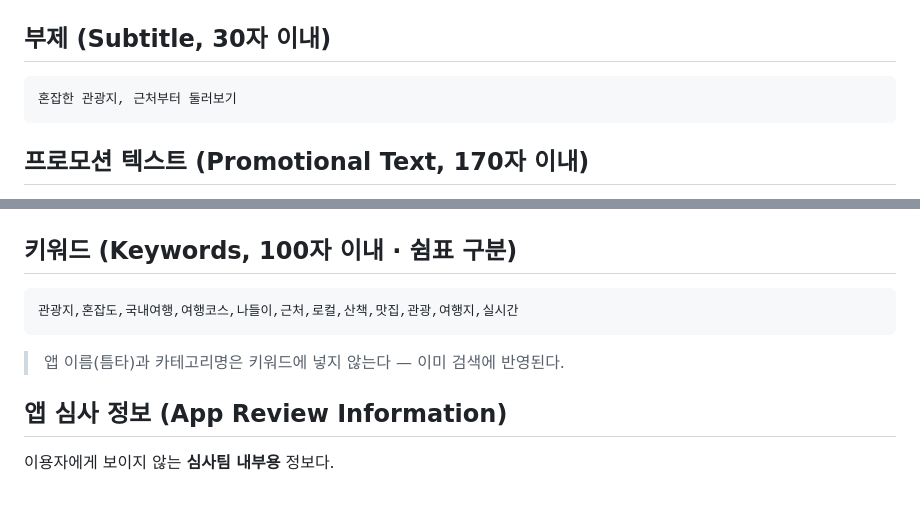
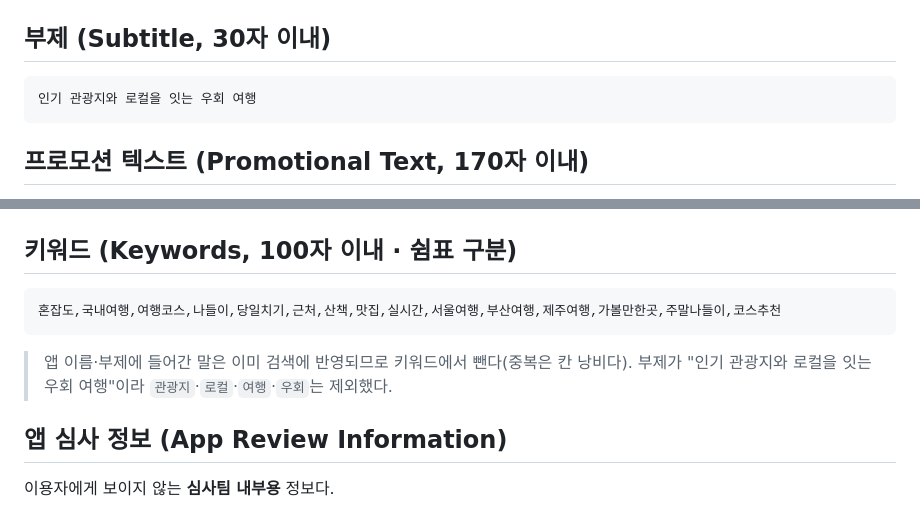
Before and after one commit to pce0303/teumta, a Markdown page: docs/app-store-listing.md, 2 parts joined by grey strips. GitHub-like rendering.

Commit message:
docs(listing): 부제 확정 + 중복 제거한 키워드로 교체
부제: "인기 관광지와 로컬을 잇는 우회 여행"(20자)

부제에 들어간 관광지·로컬·여행·우회는 이미 검색에 반영되므로 키워드에서 뺐다.
비는 자리에 지역명(서울/부산/제주여행)과 실제 검색량이 있는 말
(가볼만한곳, 주말나들이, 당일치기, 코스추천)을 넣었다. 67/100자.

Co-Authored-By: Claude Fable 5 <noreply@anthropic.com>

````diff
--- a/docs/app-store-listing.md
+++ b/docs/app-store-listing.md
@@ -9,7 +9,7 @@
 ## 부제 (Subtitle, 30자 이내)
 
 ```
-혼잡한 관광지, 근처부터 둘러보기
+인기 관광지와 로컬을 잇는 우회 여행
 ```
 
 ## 프로모션 텍스트 (Promotional Text, 170자 이내)
@@ -69,10 +69,11 @@
 ## 키워드 (Keywords, 100자 이내 · 쉼표 구분)
 
 ```
-관광지,혼잡도,국내여행,여행코스,나들이,근처,로컬,산책,맛집,관광,여행지,실시간
+혼잡도,국내여행,여행코스,나들이,당일치기,근처,산책,맛집,실시간,서울여행,부산여행,제주여행,가볼만한곳,주말나들이,코스추천
 ```
 
-> 앱 이름(틈타)과 카테고리명은 키워드에 넣지 않는다 — 이미 검색에 반영된다.
+> 앱 이름·부제에 들어간 말은 이미 검색에 반영되므로 키워드에서 뺀다(중복은 칸 낭비다).
+> 부제가 "인기 관광지와 로컬을 잇는 우회 여행"이라 `관광지`·`로컬`·`여행`·`우회`는 제외했다.
 
 ## 앱 심사 정보 (App Review Information)
 
````
